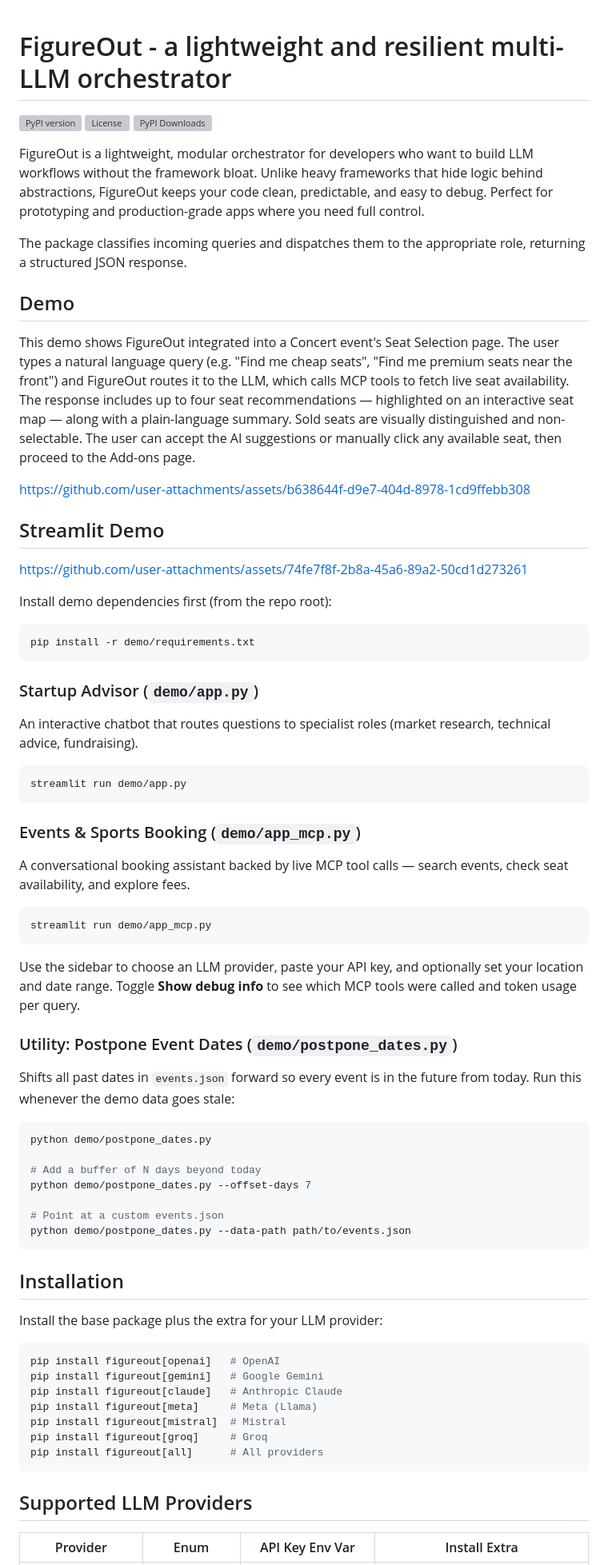
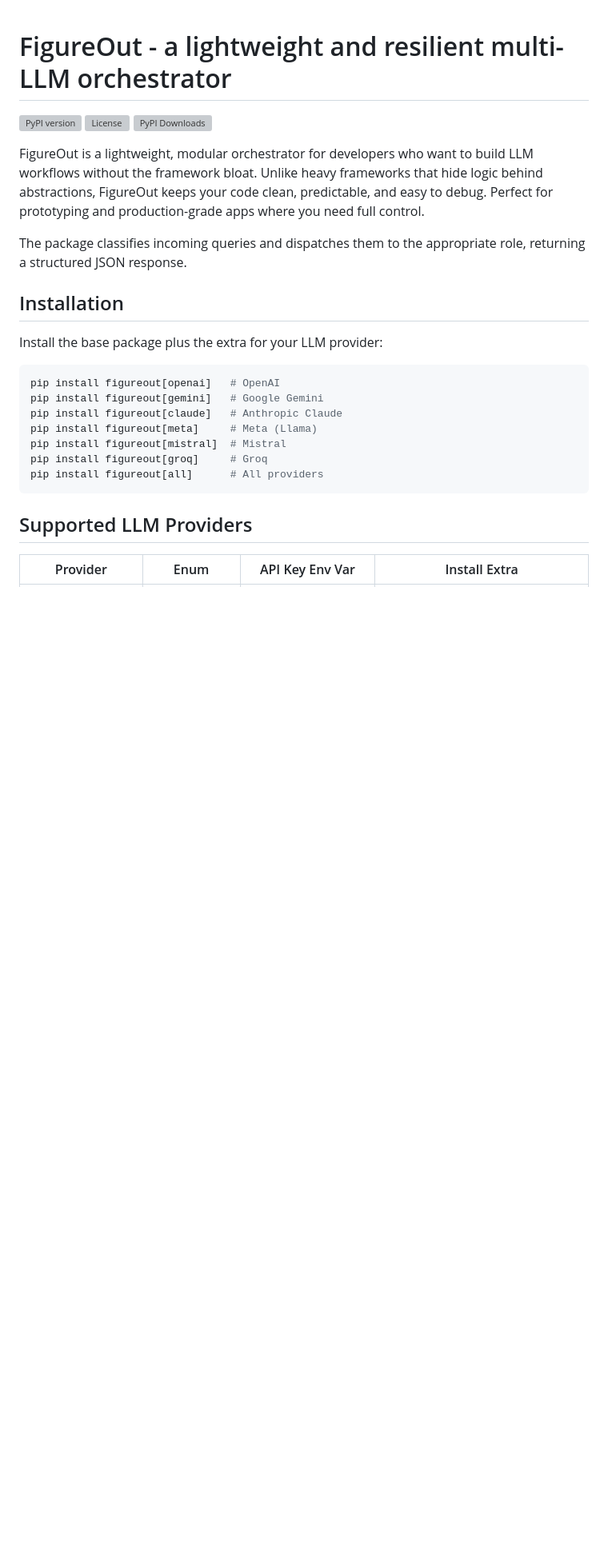
Before and after one commit to balajeekalyan/figureout, a Markdown page: README.md, the part around the change. Shown at 80% size. GitHub-like rendering; blank space fills up the shorter version; grey boxes are pictures that could not be loaded.

Commit message:
Remove demo details from README
Removed demo section and related instructions from README.

````diff
--- a/README.md
+++ b/README.md
@@ -7,54 +7,6 @@
 FigureOut is a lightweight, modular orchestrator for developers who want to build LLM workflows without the framework bloat. Unlike heavy frameworks that hide logic behind abstractions, FigureOut keeps your code clean, predictable, and easy to debug. Perfect for prototyping and production-grade apps where you need full control.
 
 The package classifies incoming queries and dispatches them to the appropriate role, returning a structured JSON response.
-
-## Demo
-
-This demo shows FigureOut integrated into a Concert event's Seat Selection page. The user types a natural language query (e.g. "Find me cheap seats", "Find me premium seats near the front") and FigureOut routes it to the LLM, which calls MCP tools to fetch live seat availability. The response includes up to four seat recommendations — highlighted on an interactive seat map — along with a plain-language summary. Sold seats are visually distinguished and non-selectable. The user can accept the AI suggestions or manually click any available seat, then proceed to the Add-ons page.
-
-https://github.com/user-attachments/assets/b638644f-d9e7-404d-8978-1cd9ffebb308
-
-## Streamlit Demo
-
-https://github.com/user-attachments/assets/74fe7f8f-2b8a-45a6-89a2-50cd1d273261
-
-Install demo dependencies first (from the repo root):
-
-```bash
-pip install -r demo/requirements.txt
-```
-
-### Startup Advisor (`demo/app.py`)
-
-An interactive chatbot that routes questions to specialist roles (market research, technical advice, fundraising).
-
-```bash
-streamlit run demo/app.py
-```
-
-### Events & Sports Booking (`demo/app_mcp.py`)
-
-A conversational booking assistant backed by live MCP tool calls — search events, check seat availability, and explore fees.
-
-```bash
-streamlit run demo/app_mcp.py
-```
-
-Use the sidebar to choose an LLM provider, paste your API key, and optionally set your location and date range. Toggle **Show debug info** to see which MCP tools were called and token usage per query.
-
-### Utility: Postpone Event Dates (`demo/postpone_dates.py`)
-
-Shifts all past dates in `events.json` forward so every event is in the future from today. Run this whenever the demo data goes stale:
-
-```bash
-python demo/postpone_dates.py
-
-# Add a buffer of N days beyond today
-python demo/postpone_dates.py --offset-days 7
-
-# Point at a custom events.json
-python demo/postpone_dates.py --data-path path/to/events.json
-```
 
 ## Installation
 
````
